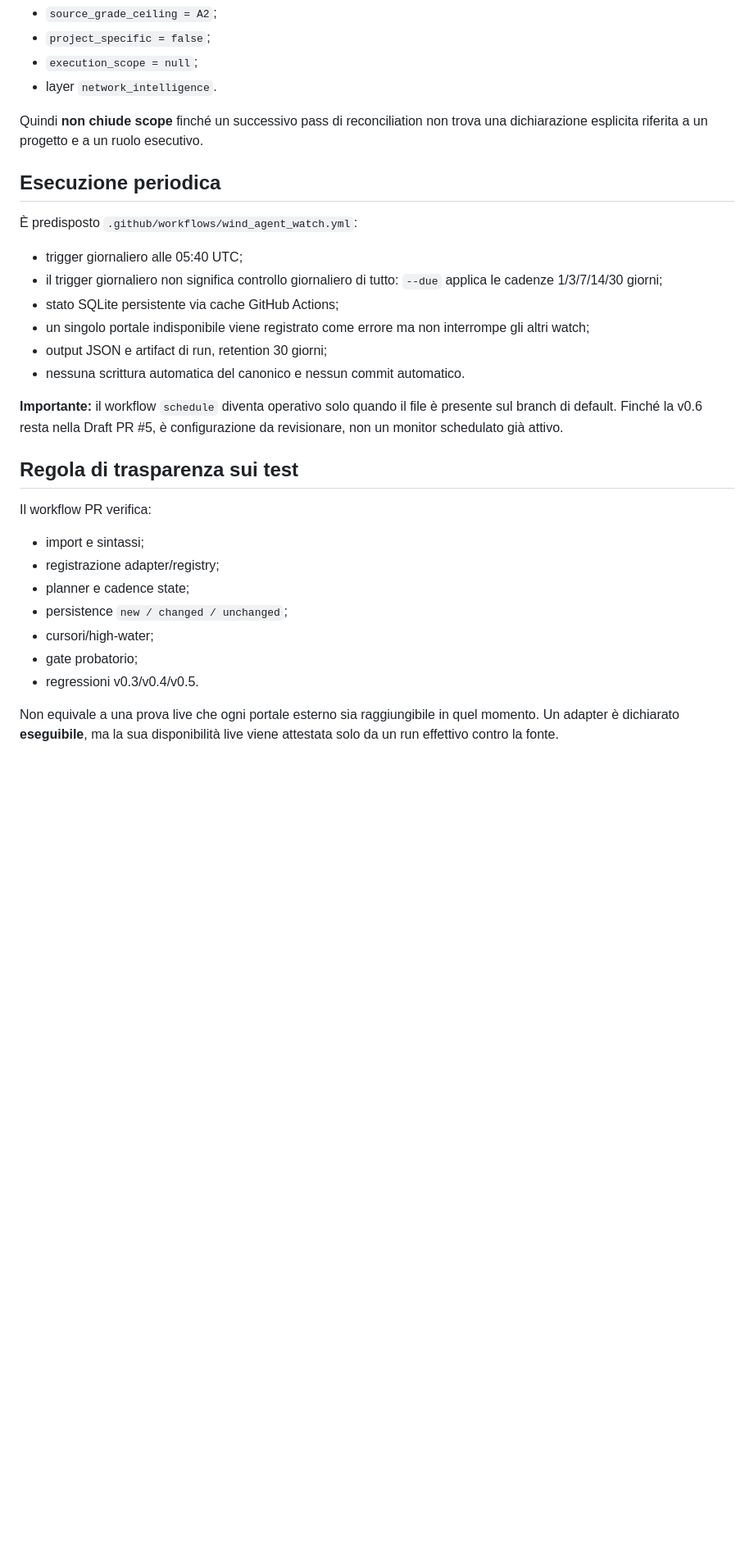
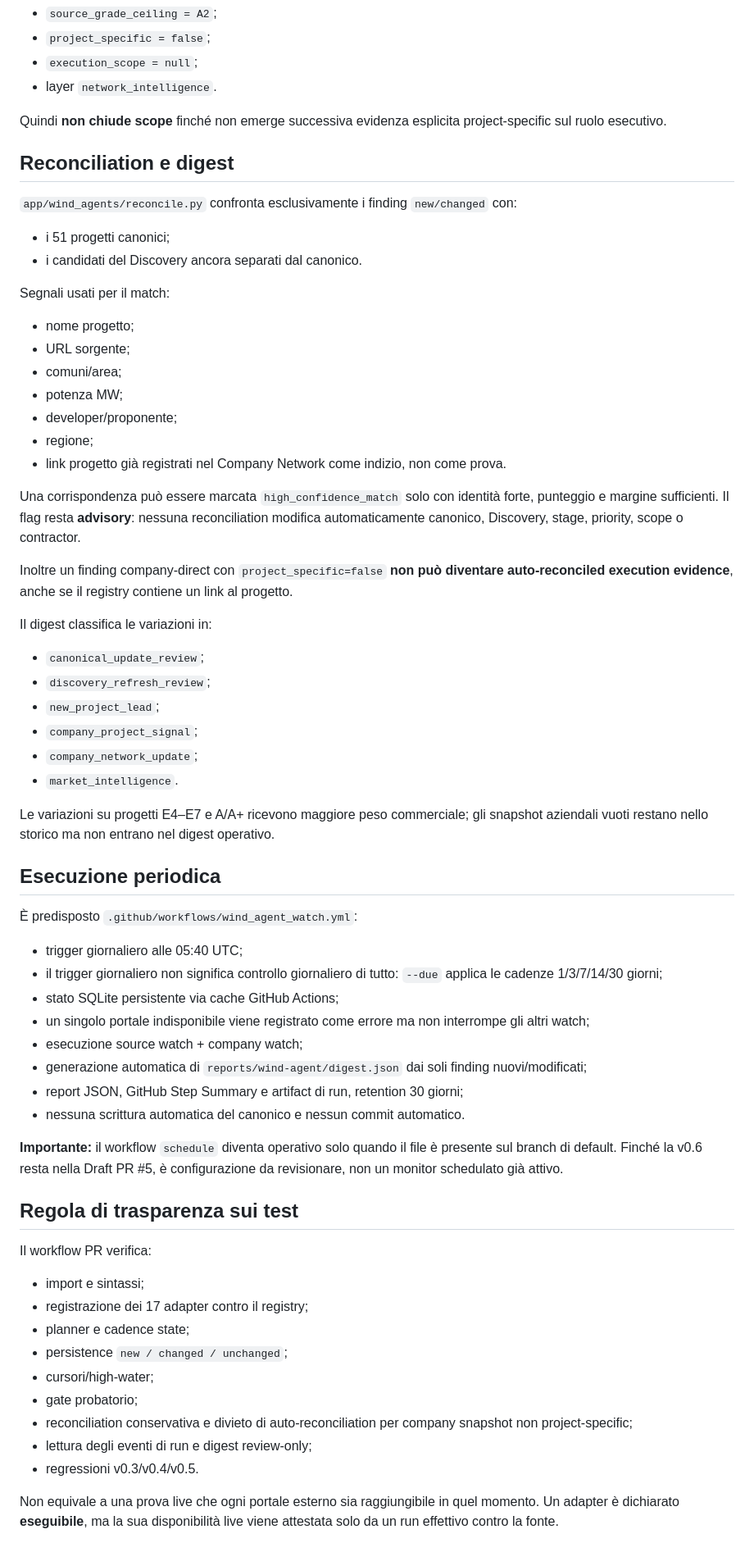
Before and after one commit to EmAnzi3/project_radar_mvp, a Markdown page: CURRENT_STATE.md, the part around one of its changes. Shown at 82% size. Rendered like a GitHub page; blank space fills up the shorter version.

```diff
--- a/CURRENT_STATE.md
+++ b/CURRENT_STATE.md
@@ -211,7 +223,36 @@ Un finding da fonte diretta aziendale resta:
 - `execution_scope = null`;
 - layer `network_intelligence`.
 
-Quindi **non chiude scope** finché un successivo pass di reconciliation non trova una dichiarazione esplicita riferita a un progetto e a un ruolo esecutivo.
+Quindi **non chiude scope** finché non emerge successiva evidenza esplicita project-specific sul ruolo esecutivo.
+
+## Reconciliation e digest
+
+`app/wind_agents/reconcile.py` confronta esclusivamente i finding `new/changed` con:
+- i 51 progetti canonici;
+- i candidati del Discovery ancora separati dal canonico.
+
+Segnali usati per il match:
+- nome progetto;
+- URL sorgente;
+- comuni/area;
+- potenza MW;
+- developer/proponente;
+- regione;
+- link progetto già registrati nel Company Network come indizio, non come prova.
+
+Una corrispondenza può essere marcata `high_confidence_match` solo con identità forte, punteggio e margine sufficienti. Il flag resta **advisory**: nessuna reconciliation modifica automaticamente canonico, Discovery, stage, priority, scope o contractor.
+
+Inoltre un finding company-direct con `project_specific=false` **non può diventare auto-reconciled execution evidence**, anche se il registry contiene un link al progetto.
+
+Il digest classifica le variazioni in:
+- `canonical_update_review`;
+- `discovery_refresh_review`;
+- `new_project_lead`;
+- `company_project_signal`;
+- `company_network_update`;
+- `market_intelligence`.
+
+Le variazioni su progetti E4–E7 e A/A+ ricevono maggiore peso commerciale; gli snapshot aziendali vuoti restano nello storico ma non entrano nel digest operativo.
 
 ## Esecuzione periodica
 
@@ -220,7 +261,9 @@ Quindi **non chiude scope** finché un successivo pass di reconciliation non tro
 - il trigger giornaliero non significa controllo giornaliero di tutto: `--due` applica le cadenze 1/3/7/14/30 giorni;
 - stato SQLite persistente via cache GitHub Actions;
 - un singolo portale indisponibile viene registrato come errore ma non interrompe gli altri watch;
-- output JSON e artifact di run, retention 30 giorni;
+- esecuzione source watch + company watch;
+- generazione automatica di `reports/wind-agent/digest.json` dai soli finding nuovi/modificati;
+- report JSON, GitHub Step Summary e artifact di run, retention 30 giorni;
 - nessuna scrittura automatica del canonico e nessun commit automatico.
 
 **Importante:** il workflow `schedule` diventa operativo solo quando il file è presente sul branch di default. Finché la v0.6 resta nella Draft PR #5, è configurazione da revisionare, non un monitor schedulato già attivo.
@@ -229,11 +272,13 @@ Quindi **non chiude scope** finché un successivo pass di reconciliation non tro
 
 Il workflow PR verifica:
 - import e sintassi;
-- registrazione adapter/registry;
+- registrazione dei 17 adapter contro il registry;
 - planner e cadence state;
 - persistence `new / changed / unchanged`;
 - cursori/high-water;
 - gate probatorio;
+- reconciliation conservativa e divieto di auto-reconciliation per company snapshot non project-specific;
+- lettura degli eventi di run e digest review-only;
 - regressioni v0.3/v0.4/v0.5.
 
 Non equivale a una prova live che ogni portale esterno sia raggiungibile in quel momento. Un adapter è dichiarato **eseguibile**, ma la sua disponibilità live viene attestata solo da un run effettivo contro la fonte.
```
Also changed, not shown: other parts of CURRENT_STATE.md (+31 -20 lines).
